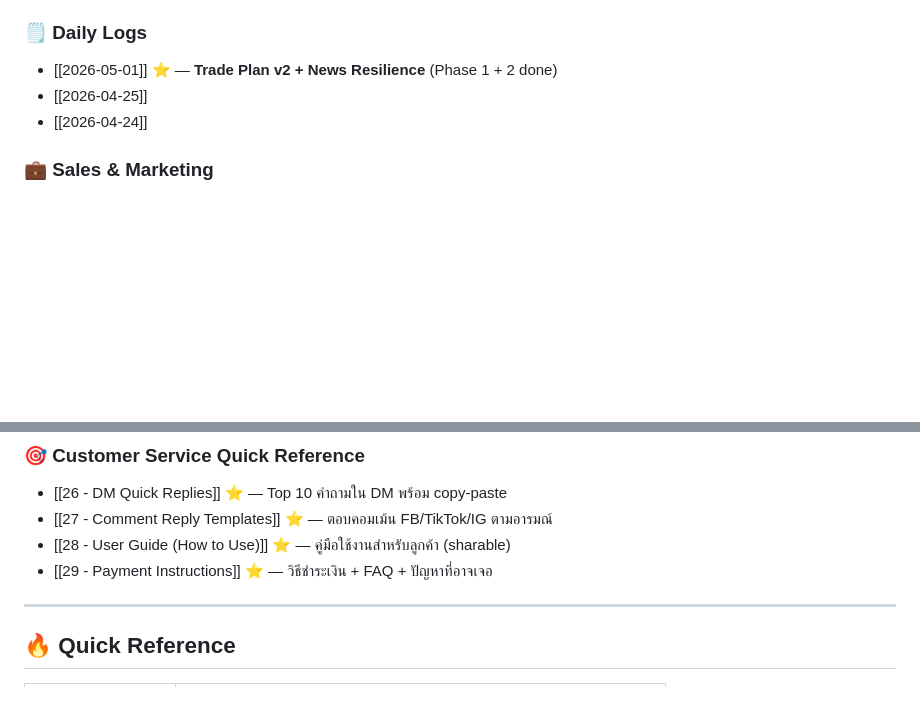
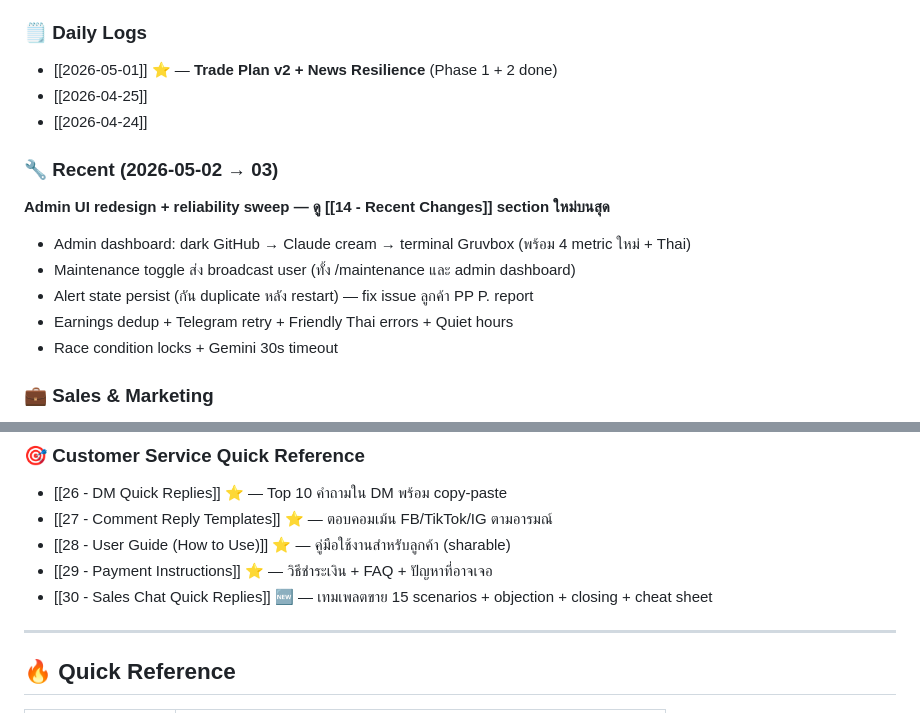
Before and after one commit to ponrov2307-sketch/Apexify, a Markdown page: Apexfibot/00 - Index.md, 2 parts joined by grey strips. Rendered like a GitHub page; blank space fills up the shorter version.

```diff
--- a/Apexfibot/00 - Index.md
+++ b/Apexfibot/00 - Index.md
@@ -43,6 +43,14 @@ tags: [moc, index]
 - [[2026-04-25]]
 - [[2026-04-24]]
 
+### 🔧 Recent (2026-05-02 → 03)
+**Admin UI redesign + reliability sweep — ดู [[14 - Recent Changes]] section ใหม่บนสุด**
+- Admin dashboard: dark GitHub → Claude cream → terminal Gruvbox (พร้อม 4 metric ใหม่ + Thai)
+- Maintenance toggle ส่ง broadcast user (ทั้ง /maintenance และ admin dashboard)
+- Alert state persist (กัน duplicate หลัง restart) — fix issue ลูกค้า PP P. report
+- Earnings dedup + Telegram retry + Friendly Thai errors + Quiet hours
+- Race condition locks + Gemini 30s timeout
+
 ### 💼 Sales & Marketing
 - [[17 - Sales Playbook]] — Pitch + Objections + Personas + Templates
 - [[18 - Feature Cheat Sheet]] — สรุปขายได้ใน 1 หน้า
@@ -58,6 +66,7 @@ tags: [moc, index]
 - [[27 - Comment Reply Templates]] ⭐ — ตอบคอมเม้น FB/TikTok/IG ตามอารมณ์
 - [[28 - User Guide (How to Use)]] ⭐ — คู่มือใช้งานสำหรับลูกค้า (sharable)
 - [[29 - Payment Instructions]] ⭐ — วิธีชำระเงิน + FAQ + ปัญหาที่อาจเจอ
+- [[30 - Sales Chat Quick Replies]] 🆕 — เทมเพลตขาย 15 scenarios + objection + closing + cheat sheet
 
 ---
 
```
Also changed, not shown: Apexfibot/14 - Recent Changes.md (+58 -0 lines), Apexfibot/30 - Sales Chat Quick Replies.md (added, +496 -0 lines).
